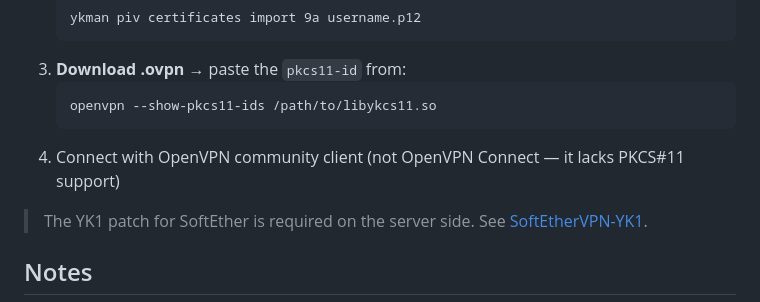
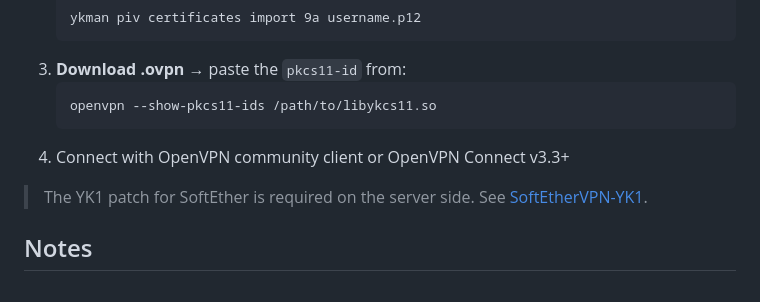
Before and after one commit to username-mendoza/vpnweb, a Markdown page: README.md, the part around the change. Drawn GitHub-style.

Commit message:
Fix outdated OpenVPN Connect PKCS#11 note — Connect v3.3+ supports it

````diff
--- a/README.md
+++ b/README.md
@@ -95,7 +95,7 @@ Generated `.p12` certificates are stored in `generated_certs/` (also excluded fr
    ```
    openvpn --show-pkcs11-ids /path/to/libykcs11.so
    ```
-4. Connect with OpenVPN community client (not OpenVPN Connect — it lacks PKCS#11 support)
+4. Connect with OpenVPN community client or OpenVPN Connect v3.3+
 
 > The YK1 patch for SoftEther is required on the server side. See [SoftEtherVPN-YK1](https://github.com/username-mendoza/SoftEtherVPN-YK1).
 
````
